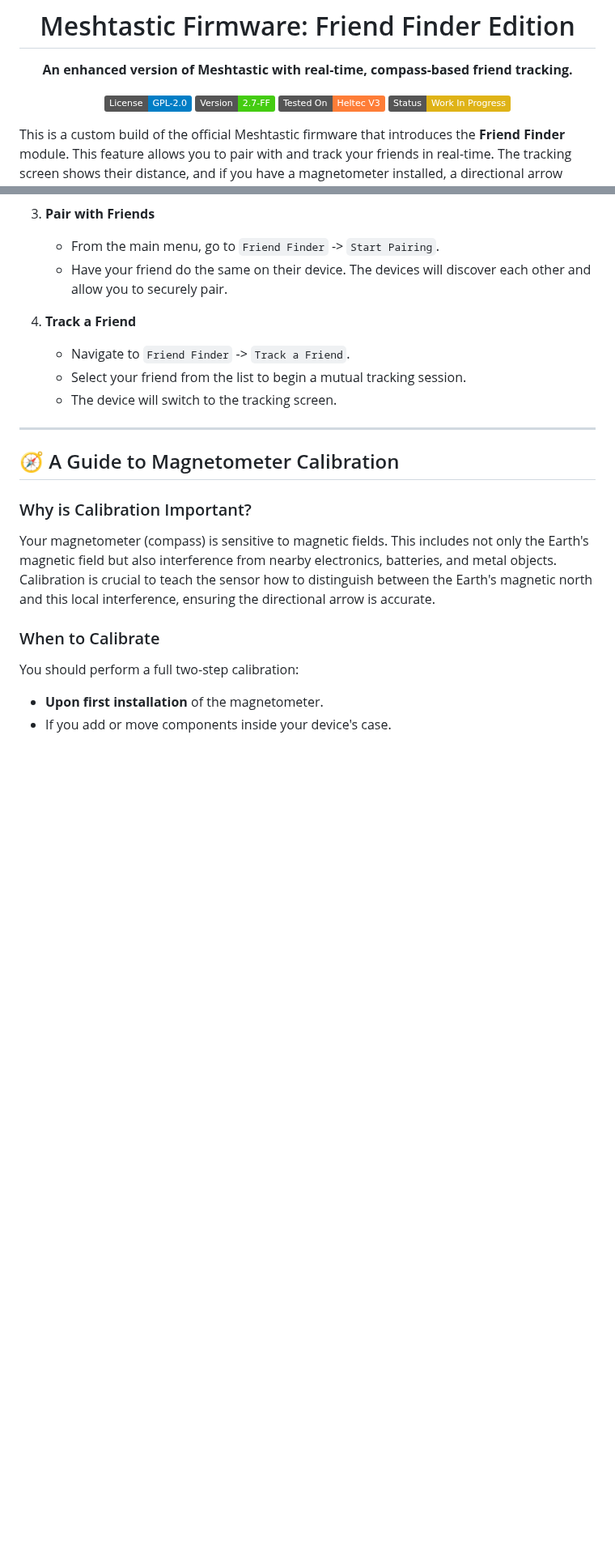
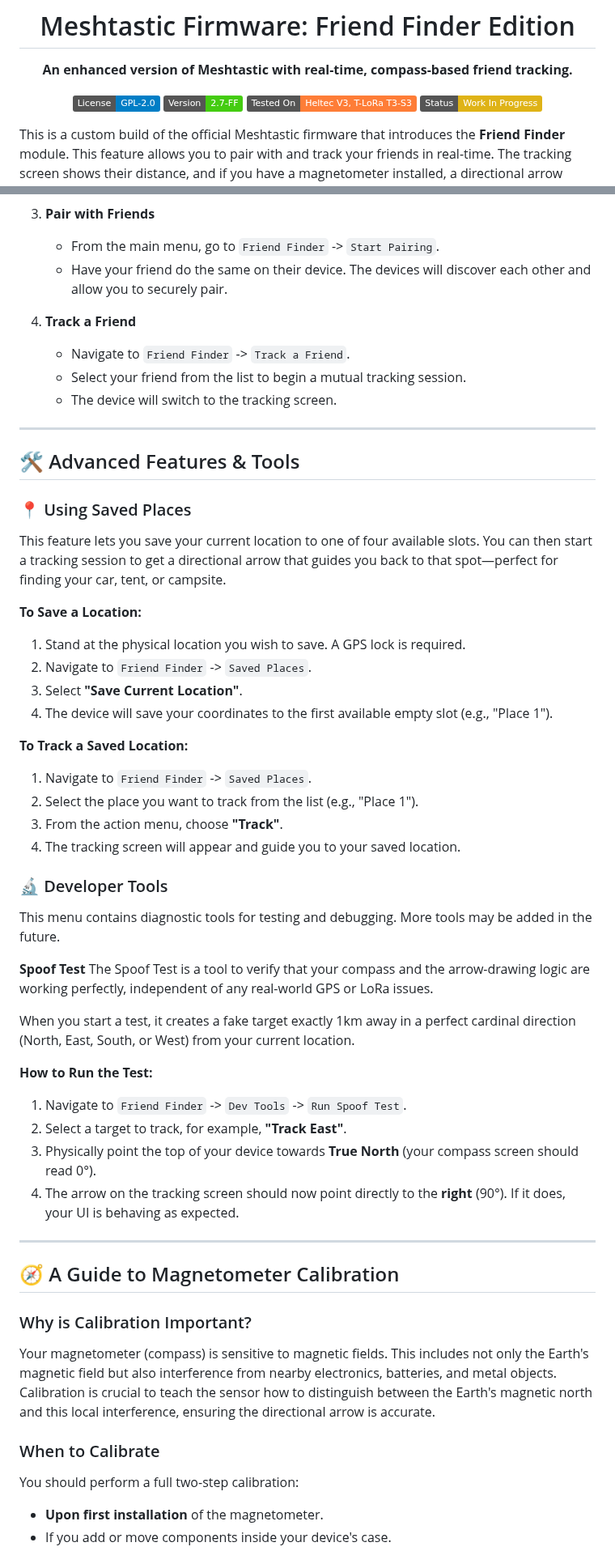
Before and after one commit to LeapYeet/Meshtastic-Firmware-Friend-Finder-Edition, a Markdown page: README.md, 2 parts joined by grey strips. Shown at 81% size. Rendered like a GitHub page; badges without logos; blank space fills up the shorter version.

```diff
--- a/README.md
+++ b/README.md
@@ -10,7 +10,7 @@
 
 ![License](https://img.shields.io/badge/License-GPL--2.0-blue.svg)
 ![Version](https://img.shields.io/badge/Version-2.7--FF-brightgreen)
-![Hardware](https://img.shields.io/badge/Tested_On-Heltec_V3-orange)
+![Hardware](https://img.shields.io/badge/Tested_On-Heltec_V3,_T--LoRa_T3--S3-orange)
 ![Status](https://img.shields.io/badge/Status-Work_In_Progress-yellow)
 
 </div>
@@ -136,6 +154,38 @@ The easiest way to install this firmware is by using the custom web flasher.
     * Navigate to `Friend Finder` -> `Track a Friend`.
     * Select your friend from the list to begin a mutual tracking session.
     * The device will switch to the tracking screen.
+
+---
+## 🛠️ Advanced Features & Tools
+
+### 📍 Using Saved Places
+This feature lets you save your current location to one of four available slots. You can then start a tracking session to get a directional arrow that guides you back to that spot—perfect for finding your car, tent, or campsite.
+
+**To Save a Location:**
+1.  Stand at the physical location you wish to save. A GPS lock is required.
+2.  Navigate to `Friend Finder` -> `Saved Places`.
+3.  Select **"Save Current Location"**.
+4.  The device will save your coordinates to the first available empty slot (e.g., "Place 1").
+
+**To Track a Saved Location:**
+1.  Navigate to `Friend Finder` -> `Saved Places`.
+2.  Select the place you want to track from the list (e.g., "Place 1").
+3.  From the action menu, choose **"Track"**.
+4.  The tracking screen will appear and guide you to your saved location.
+
+### 🔬 Developer Tools
+This menu contains diagnostic tools for testing and debugging. More tools may be added in the future.
+
+**Spoof Test**
+The Spoof Test is a tool to verify that your compass and the arrow-drawing logic are working perfectly, independent of any real-world GPS or LoRa issues.
+
+When you start a test, it creates a fake target exactly 1km away in a perfect cardinal direction (North, East, South, or West) from your current location.
+
+**How to Run the Test:**
+1.  Navigate to `Friend Finder` -> `Dev Tools` -> `Run Spoof Test`.
+2.  Select a target to track, for example, **"Track East"**.
+3.  Physically point the top of your device towards **True North** (your compass screen should read 0°).
+4.  The arrow on the tracking screen should now point directly to the **right** (90°). If it does, your UI is behaving as expected.
 
 ---
 ## 🧭 A Guide to Magnetometer Calibration
```
Also changed, not shown: other parts of README.md (+25 -7 lines).
